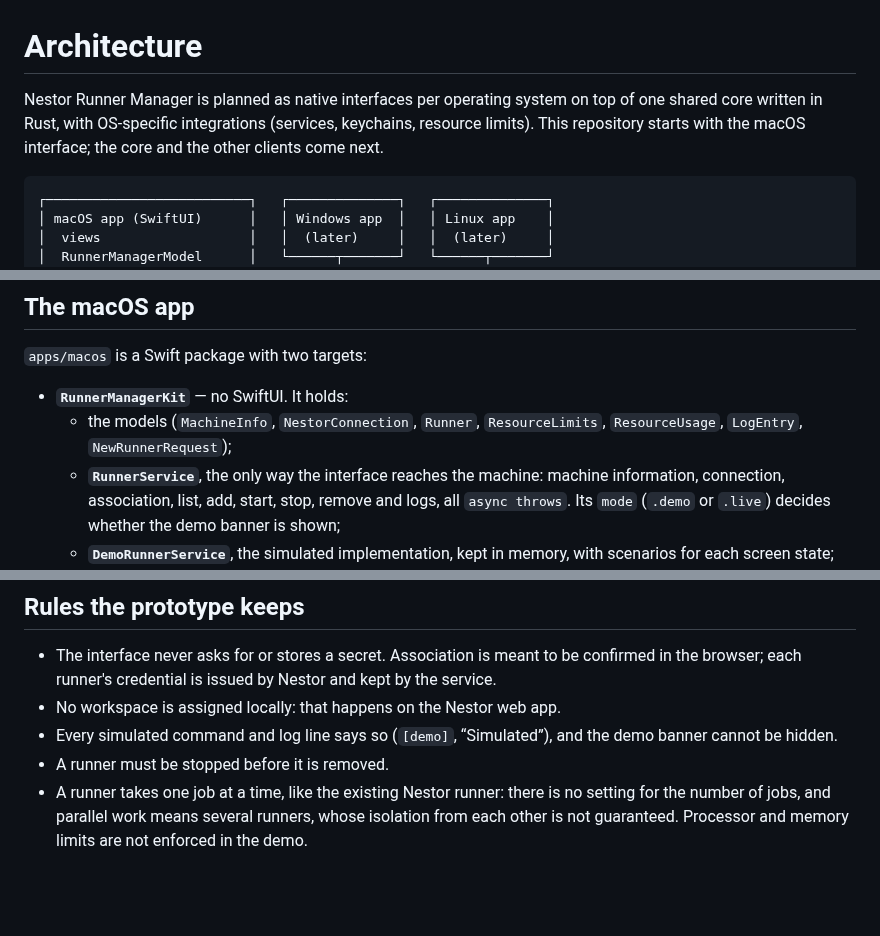
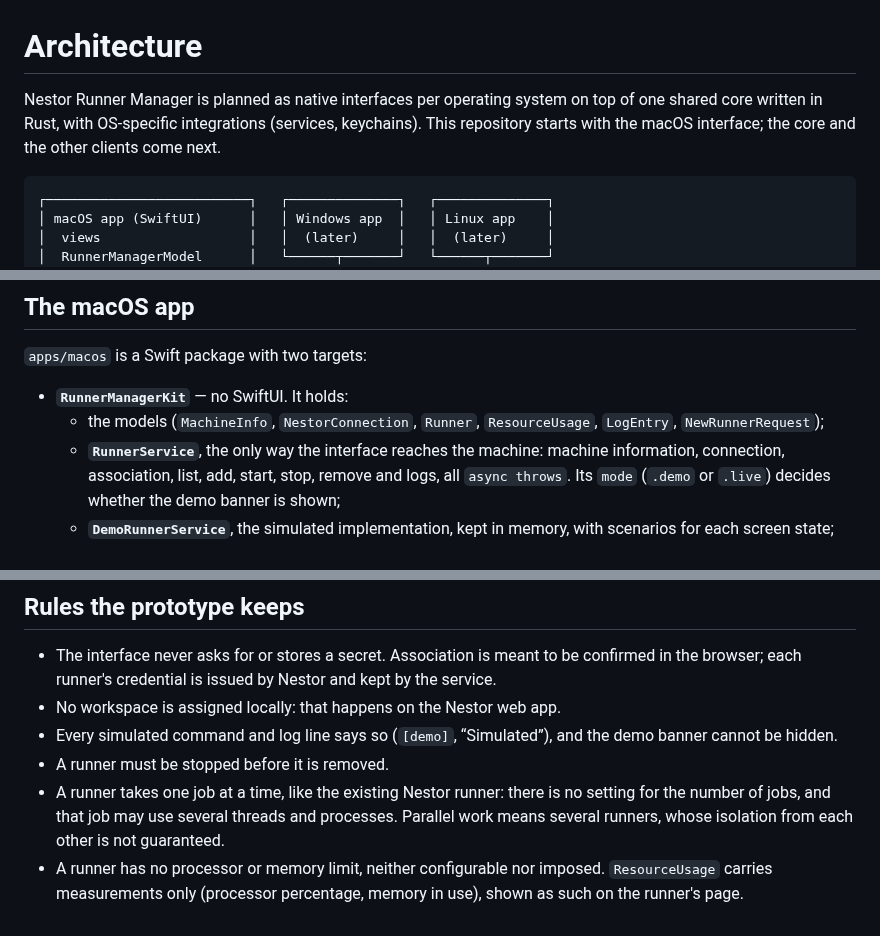
Before and after one commit to baiello/nestor-runner-manager, a Markdown page: docs/architecture.md, 3 parts joined by grey strips. GitHub-like rendering; blank space fills up the shorter version.

````diff
--- a/docs/architecture.md
+++ b/docs/architecture.md
@@ -1,6 +1,6 @@
 # Architecture
 
-Nestor Runner Manager is planned as native interfaces per operating system on top of one shared core written in Rust, with OS-specific integrations (services, keychains, resource limits). This repository starts with the macOS interface; the core and the other clients come next.
+Nestor Runner Manager is planned as native interfaces per operating system on top of one shared core written in Rust, with OS-specific integrations (services, keychains). This repository starts with the macOS interface; the core and the other clients come next.
 
 ```
 ┌──────────────────────────┐   ┌──────────────┐   ┌──────────────┐
@@ -24,7 +24,7 @@ Nestor Runner Manager is planned as native interfaces per operating system on to
 `apps/macos` is a Swift package with two targets:
 
 - **`RunnerManagerKit`** — no SwiftUI. It holds:
-  - the models (`MachineInfo`, `NestorConnection`, `Runner`, `ResourceLimits`, `ResourceUsage`, `LogEntry`, `NewRunnerRequest`);
+  - the models (`MachineInfo`, `NestorConnection`, `Runner`, `ResourceUsage`, `LogEntry`, `NewRunnerRequest`);
   - **`RunnerService`**, the only way the interface reaches the machine: machine information, connection, association, list, add, start, stop, remove and logs, all `async throws`. Its `mode` (`.demo` or `.live`) decides whether the demo banner is shown;
   - **`DemoRunnerService`**, the simulated implementation, kept in memory, with scenarios for each screen state;
   - **`RunnerManagerModel`**, the observable interface state (loading / loaded / failed per section, commands in flight, last error), tested without SwiftUI.
@@ -40,4 +40,5 @@ How that implementation reaches the core is not decided yet: calling a command-l
 - No workspace is assigned locally: that happens on the Nestor web app.
 - Every simulated command and log line says so (`[demo]`, “Simulated”), and the demo banner cannot be hidden.
 - A runner must be stopped before it is removed.
-- A runner takes one job at a time, like the existing Nestor runner: there is no setting for the number of jobs, and parallel work means several runners, whose isolation from each other is not guaranteed. Processor and memory limits are not enforced in the demo.
+- A runner takes one job at a time, like the existing Nestor runner: there is no setting for the number of jobs, and that job may use several threads and processes. Parallel work means several runners, whose isolation from each other is not guaranteed.
+- A runner has no processor or memory limit, neither configurable nor imposed. `ResourceUsage` carries measurements only (processor percentage, memory in use), shown as such on the runner's page.
````
Also changed, not shown: README.md (+3 -3 lines), docs/screenshots/02-runner-running.png, docs/screenshots/03-runner-failed.png, docs/screenshots/04-add-runner.png, 8 other files.
